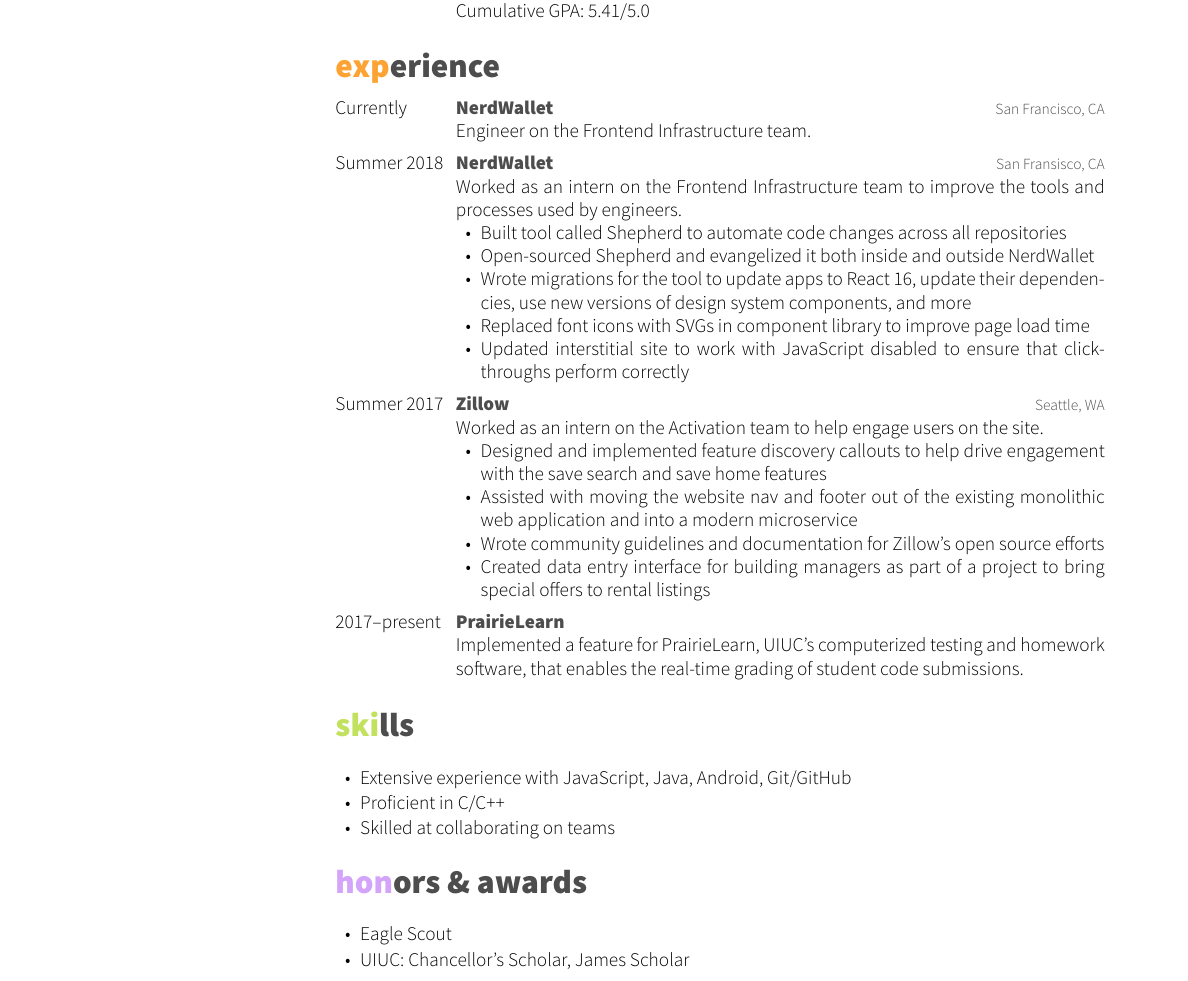
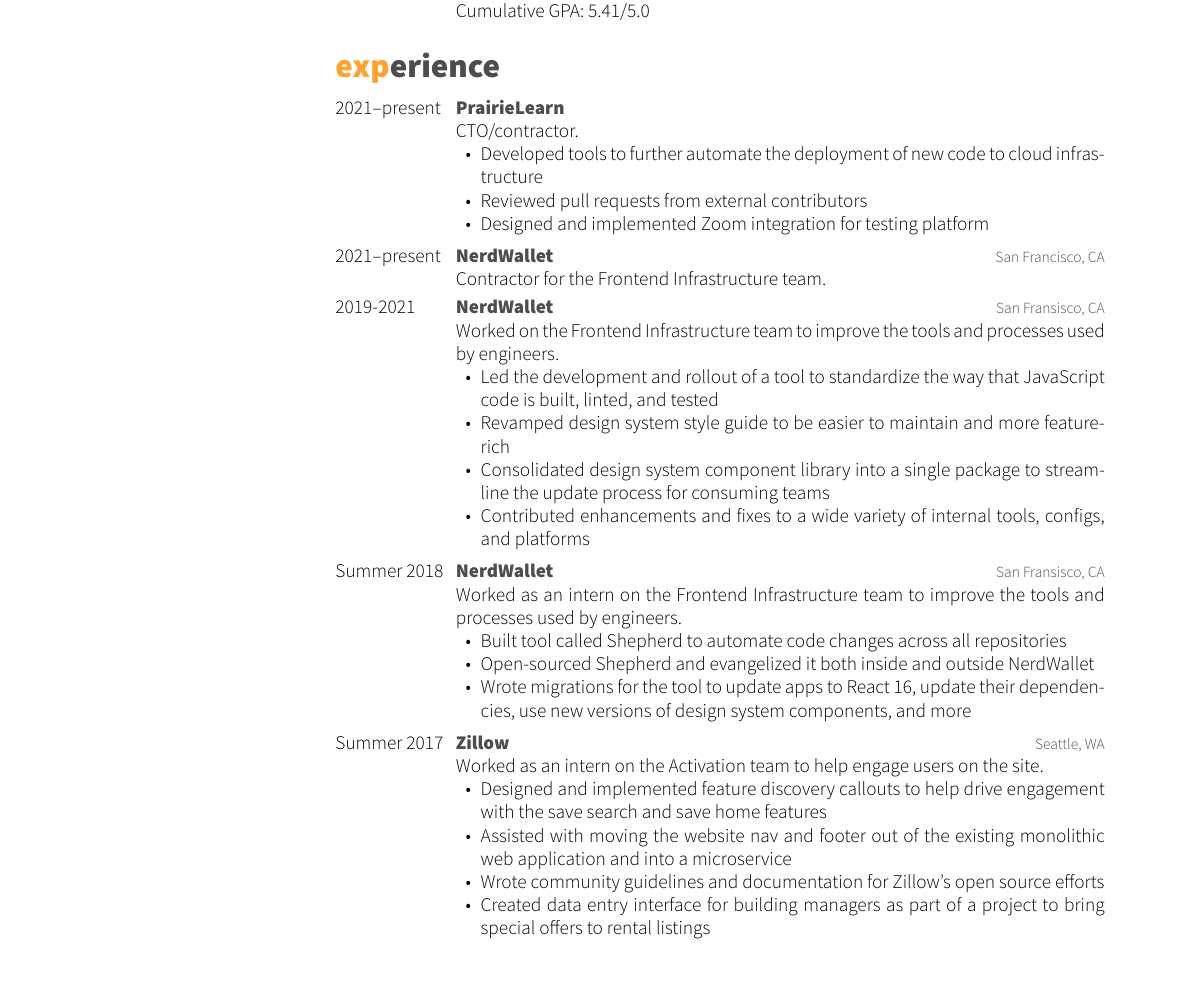
Before and after one commit to nwalters512/resume, a LaTeX CV (resume.tex): part of page 1 of 2 before the commit and part of the page after it, cut so that both start at the same text. Compiled offline with XeLaTeX.

Commit message:
Save changes to old version

```diff
--- a/resume.tex
+++ b/resume.tex
@@ -97,17 +97,42 @@
 
 \section{experience}
 
-%\subsection{Full Time}
+\begin{entrylist}
 
-\begin{entrylist}
+\entry
+{2021--present}
+{PrairieLearn}
+{}
+{CTO/contractor.
+\noindent\begin{itemize}[leftmargin=0.45cm]
+\item Developed tools to further automate the deployment of new code to cloud infrastructure
+\item Reviewed pull requests from external contributors
+\item Designed and implemented Zoom integration for testing platform
+\end{itemize}}
 
 %------------------------------------------------
 
 \entry
-{Currently}
+{2021--present}
 {NerdWallet}
 {San Francisco, CA}
-{Engineer on the Frontend Infrastructure team.}
+{Contractor for the Frontend Infrastructure team.}
+
+%------------------------------------------------
+
+\entry
+{2019-2021}
+{NerdWallet}
+{San Fransisco, CA}
+{Worked on the Frontend Infrastructure team to improve the tools and processes used by engineers.
+\noindent\begin{itemize}[leftmargin=0.45cm]
+\item Led the development and rollout of a tool to standardize the way that JavaScript code is built, linted, and tested
+\item Revamped design system style guide to be easier to maintain and more feature-rich
+\item Consolidated design system component library into a single package to streamline the update process for consuming teams
+\item Contributed enhancements and fixes to a wide variety of internal tools, configs, and platforms
+\end{itemize}}
+
+%------------------------------------------------
 
 \entry
 {Summer 2018}
@@ -118,9 +143,9 @@
 \item Built tool called Shepherd to automate code changes across all repositories
 \item Open-sourced Shepherd and evangelized it both inside and outside NerdWallet
 \item Wrote migrations for the tool to update apps to React 16, update their dependencies, use new versions of design system components, and more
-\item Replaced font icons with SVGs in component library to improve page load time
-\item Updated interstitial site to work with JavaScript disabled to ensure that clickthroughs perform correctly
 \end{itemize}}
+
+%------------------------------------------------
 
 \entry
 {Summer 2017}
@@ -129,44 +154,11 @@
 {Worked as an intern on the Activation team to help engage users on the site.
 \noindent\begin{itemize}[leftmargin=0.45cm]
 \item Designed and implemented feature discovery callouts to help drive engagement with the save search and save home features
-\item Assisted with moving the website nav and footer out of the existing monolithic web application and into a modern microservice
+\item Assisted with moving the website nav and footer out of the existing monolithic web application and into a microservice
 \item Wrote community guidelines and documentation for Zillow's open source efforts
 \item Created data entry interface for building managers as part of a project to bring special offers to rental listings
 \end{itemize}}
 
-%------------------------------------------------
-
-\entry
-{2017--present}
-{PrairieLearn}
-{}
-{Implemented a feature for PrairieLearn, UIUC's computerized testing and homework software, that enables the real-time grading of student code submissions.}
-
 \end{entrylist}
 
-%----------------------------------------------------------------------------------------
-%	SKILLS SECTION
-%----------------------------------------------------------------------------------------
-
-\section{skills}
-
-\noindent\begin{itemize}[leftmargin=0.45cm]
-\setlength{\itemsep}{-5pt}
-\item Extensive experience with JavaScript, Java, Android, Git/GitHub
-\item Proficient in C/C++
-\item Skilled at collaborating on teams
-\end{itemize}\vspace{\parskip}
-
-%----------------------------------------------------------------------------------------
-%	HONORS & AWARDS SECTION
-%----------------------------------------------------------------------------------------
-
-\section{honors \& awards}
-
-\noindent\begin{itemize}[leftmargin=0.45cm]
-\setlength{\itemsep}{-5pt}
-\item Eagle Scout
-\item UIUC: Chancellor's Scholar, James Scholar
-\end{itemize}
-
 \end{document}
```
Also changed, not shown: resume.pdf, resume.tex (2 more changed lines).
